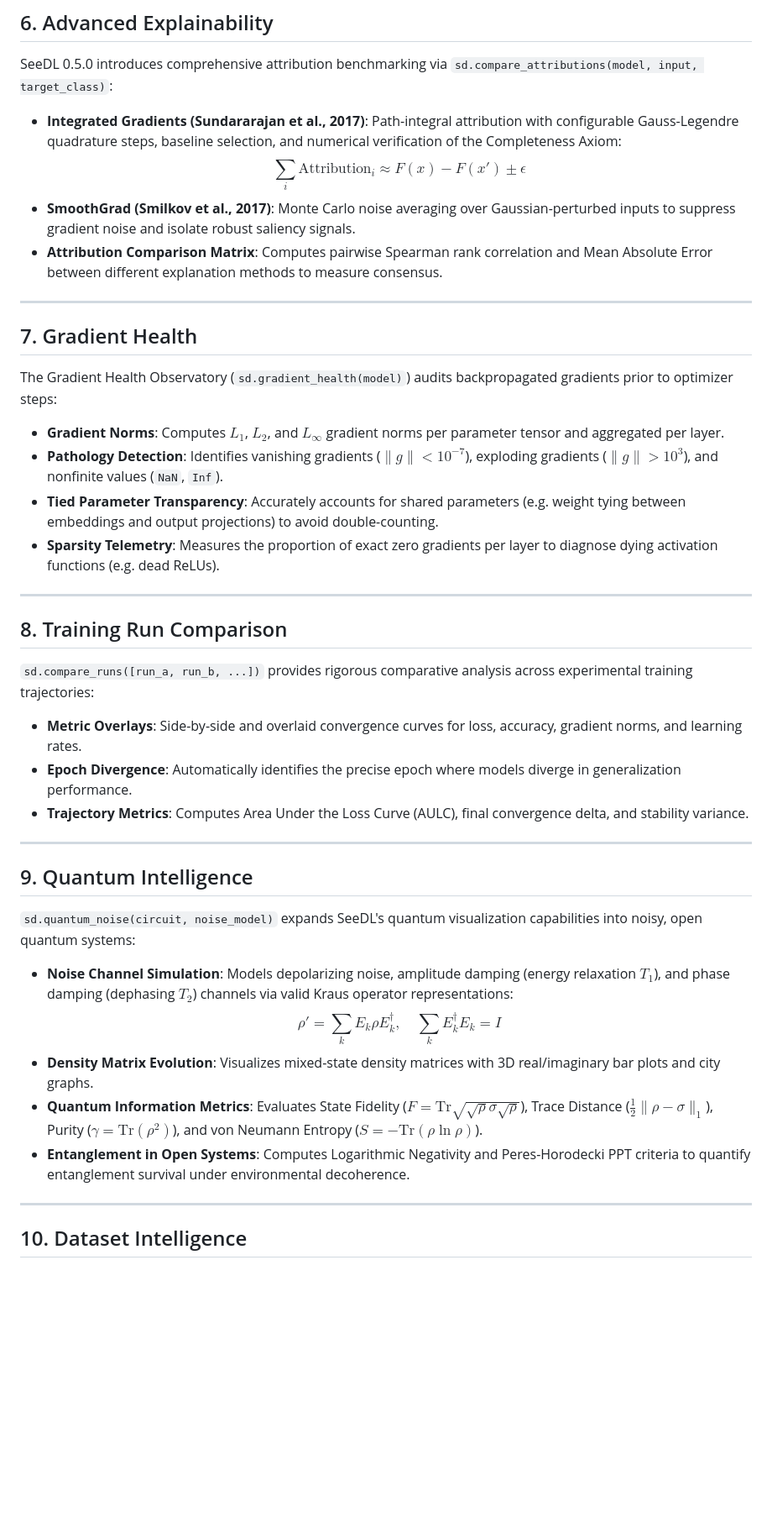
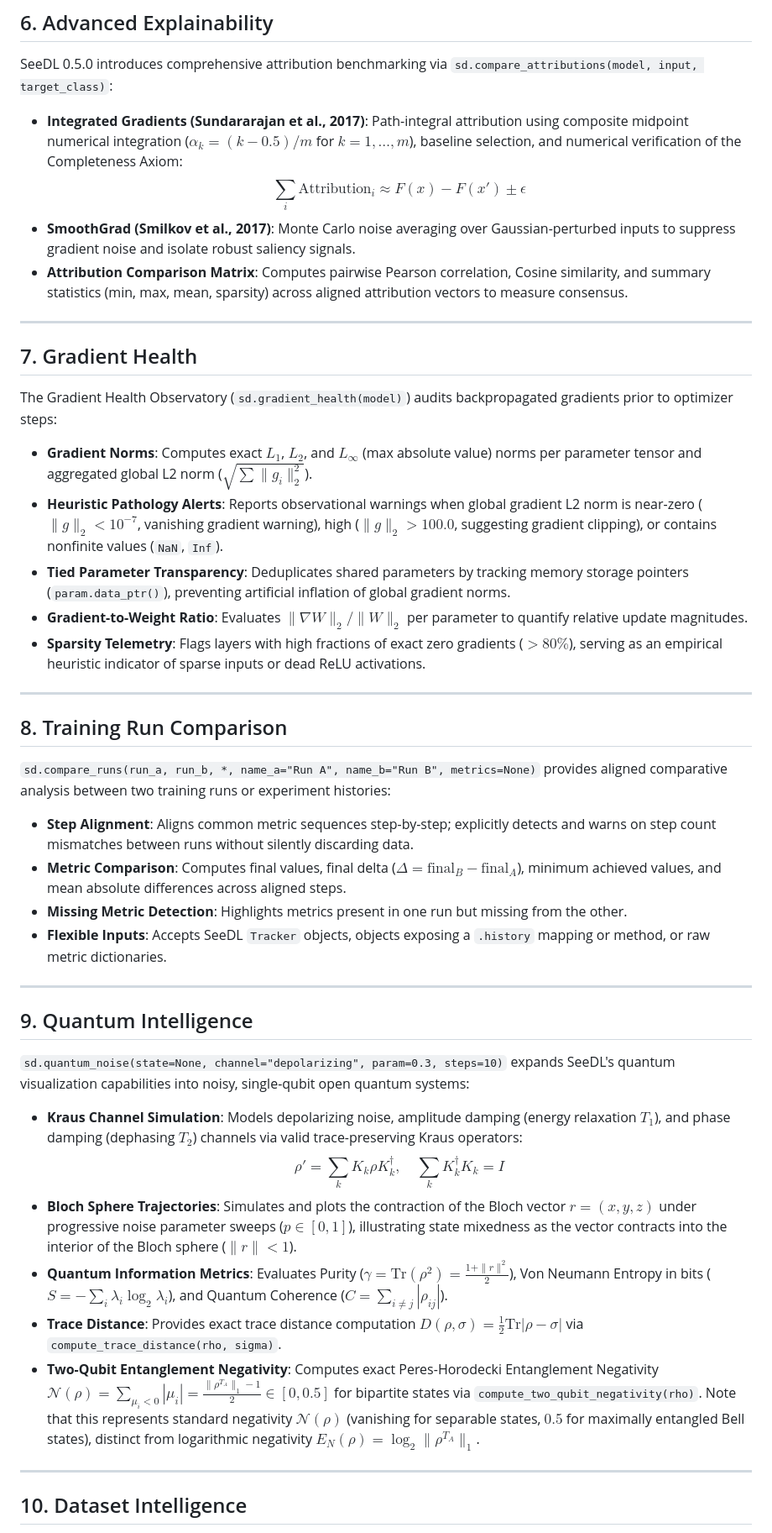
Before and after one commit to iamaritrasaha/seedl, a Markdown page: docs/RELEASE_NOTES_0.5.0.md, the part around one of its changes. Shown at 84% size. Drawn GitHub-style; blank space fills up the shorter version.

```diff
--- a/docs/RELEASE_NOTES_0.5.0.md
+++ b/docs/RELEASE_NOTES_0.5.0.md
@@ -76,10 +81,10 @@ SeeDL 0.5.0 extends Transformer attention analysis from single layers to multi-l
 
 SeeDL 0.5.0 introduces comprehensive attribution benchmarking via `sd.compare_attributions(model, input, target_class)`:
 
-- **Integrated Gradients (Sundararajan et al., 2017)**: Path-integral attribution with configurable Gauss-Legendre quadrature steps, baseline selection, and numerical verification of the Completeness Axiom:
+- **Integrated Gradients (Sundararajan et al., 2017)**: Path-integral attribution using composite midpoint numerical integration ($\alpha_k = (k - 0.5)/m$ for $k=1,\dots,m$), baseline selection, and numerical verification of the Completeness Axiom:
   $$\sum_i \text{Attribution}_i \approx F(x) - F(x') \pm \epsilon$$
 - **SmoothGrad (Smilkov et al., 2017)**: Monte Carlo noise averaging over Gaussian-perturbed inputs to suppress gradient noise and isolate robust saliency signals.
-- **Attribution Comparison Matrix**: Computes pairwise Spearman rank correlation and Mean Absolute Error between different explanation methods to measure consensus.
+- **Attribution Comparison Matrix**: Computes pairwise Pearson correlation, Cosine similarity, and summary statistics (min, max, mean, sparsity) across aligned attribution vectors to measure consensus.
 
 ---
 
@@ -87,32 +92,35 @@ SeeDL 0.5.0 introduces comprehensive attribution benchmarking via `sd.compare_at
 
 The Gradient Health Observatory (`sd.gradient_health(model)`) audits backpropagated gradients prior to optimizer steps:
 
-- **Gradient Norms**: Computes $L_1$, $L_2$, and $L_\infty$ gradient norms per parameter tensor and aggregated per layer.
-- **Pathology Detection**: Identifies vanishing gradients ($\|g\| < 10^{-7}$), exploding gradients ($\|g\| > 10^3$), and nonfinite values (`NaN`, `Inf`).
-- **Tied Parameter Transparency**: Accurately accounts for shared parameters (e.g. weight tying between embeddings and output projections) to avoid double-counting.
-- **Sparsity Telemetry**: Measures the proportion of exact zero gradients per layer to diagnose dying activation functions (e.g. dead ReLUs).
+- **Gradient Norms**: Computes exact $L_1$, $L_2$, and $L_\infty$ (max absolute value) norms per parameter tensor and aggregated global L2 norm ($\sqrt{\sum \|g_i\|_2^2}$).
+- **Heuristic Pathology Alerts**: Reports observational warnings when global gradient L2 norm is near-zero ($\|g\|_2 < 10^{-7}$, vanishing gradient warning), high ($\|g\|_2 > 100.0$, suggesting gradient clipping), or contains nonfinite values (`NaN`, `Inf`).
+- **Tied Parameter Transparency**: Deduplicates shared parameters by tracking memory storage pointers (`param.data_ptr()`), preventing artificial inflation of global gradient norms.
+- **Gradient-to-Weight Ratio**: Evaluates $\|\nabla W\|_2 / \|W\|_2$ per parameter to quantify relative update magnitudes.
+- **Sparsity Telemetry**: Flags layers with high fractions of exact zero gradients ($>80\%$), serving as an empirical heuristic indicator of sparse inputs or dead ReLU activations.
 
 ---
 
 ## 8. Training Run Comparison
 
-`sd.compare_runs([run_a, run_b, ...])` provides rigorous comparative analysis across experimental training trajectories:
+`sd.compare_runs(run_a, run_b, *, name_a="Run A", name_b="Run B", metrics=None)` provides aligned comparative analysis between two training runs or experiment histories:
 
-- **Metric Overlays**: Side-by-side and overlaid convergence curves for loss, accuracy, gradient norms, and learning rates.
-- **Epoch Divergence**: Automatically identifies the precise epoch where models diverge in generalization performance.
-- **Trajectory Metrics**: Computes Area Under the Loss Curve (AULC), final convergence delta, and stability variance.
+- **Step Alignment**: Aligns common metric sequences step-by-step; explicitly detects and warns on step count mismatches between runs without silently discarding data.
+- **Metric Comparison**: Computes final values, final delta ($\Delta = \text{final}_B - \text{final}_A$), minimum achieved values, and mean absolute differences across aligned steps.
+- **Missing Metric Detection**: Highlights metrics present in one run but missing from the other.
+- **Flexible Inputs**: Accepts SeeDL `Tracker` objects, objects exposing a `.history` mapping or method, or raw metric dictionaries.
 
 ---
 
 ## 9. Quantum Intelligence
 
-`sd.quantum_noise(circuit, noise_model)` expands SeeDL's quantum visualization capabilities into noisy, open quantum systems:
+`sd.quantum_noise(state=None, channel="depolarizing", param=0.3, steps=10)` expands SeeDL's quantum visualization capabilities into noisy, single-qubit open quantum systems:
 
-- **Noise Channel Simulation**: Models depolarizing noise, amplitude damping (energy relaxation $T_1$), and phase damping (dephasing $T_2$) channels via valid Kraus operator representations:
-  $$\rho' = \sum_k E_k \rho E_k^\dagger, \quad \sum_k E_k^\dagger E_k = I$$
-- **Density Matrix Evolution**: Visualizes mixed-state density matrices with 3D real/imaginary bar plots and city graphs.
-- **Quantum Information Metrics**: Evaluates State Fidelity ($F = \text{Tr}\sqrt{\sqrt{\rho}\sigma\sqrt{\rho}}$), Trace Distance ($\frac{1}{2}\|\rho - \sigma\|_1$), Purity ($\gamma = \text{Tr}(\rho^2)$), and von Neumann Entropy ($S = -\text{Tr}(\rho \ln \rho)$).
-- **Entanglement in Open Systems**: Computes Logarithmic Negativity and Peres-Horodecki PPT criteria to quantify entanglement survival under environmental decoherence.
+- **Kraus Channel Simulation**: Models depolarizing noise, amplitude damping (energy relaxation $T_1$), and phase damping (dephasing $T_2$) channels via valid trace-preserving Kraus operators:
+  $$\rho' = \sum_k K_k \rho K_k^\dagger, \quad \sum_k K_k^\dagger K_k = I$$
+- **Bloch Sphere Trajectories**: Simulates and plots the contraction of the Bloch vector $r = (x, y, z)$ under progressive noise parameter sweeps ($p \in [0, 1]$), illustrating state mixedness as the vector contracts into the interior of the Bloch sphere ($\|r\| < 1$).
+- **Quantum Information Metrics**: Evaluates Purity ($\gamma = \text{Tr}(\rho^2) = \frac{1 + \|r\|^2}{2}$), Von Neumann Entropy in bits ($S = -\sum_i \lambda_i \log_2 \lambda_i$), and Quantum Coherence ($C = \sum_{i \neq j} |\rho_{ij}|$).
+- **Trace Distance**: Provides exact trace distance computation $D(\rho, \sigma) = \frac{1}{2}\text{Tr}|\rho - \sigma|$ via `compute_trace_distance(rho, sigma)`.
+- **Two-Qubit Entanglement Negativity**: Computes exact Peres-Horodecki Entanglement Negativity $\mathcal{N}(\rho) = \sum_{\mu_i < 0} |\mu_i| = \frac{\|\rho^{T_A}\|_1 - 1}{2} \in [0, 0.5]$ for bipartite states via `compute_two_qubit_negativity(rho)`. Note that this represents standard negativity $\mathcal{N}(\rho)$ (vanishing for separable states, $0.5$ for maximally entangled Bell states), distinct from logarithmic negativity $E_N(\rho) = \log_2 \|\rho^{T_A}\|_1$.
 
 ---
 
```
Also changed, not shown: other parts of docs/RELEASE_NOTES_0.5.0.md (+78 -25 lines), README.md (+5 -5 lines), docs/RELEASE_CHECKLIST_0.5.0.md (+11 -5 lines).
